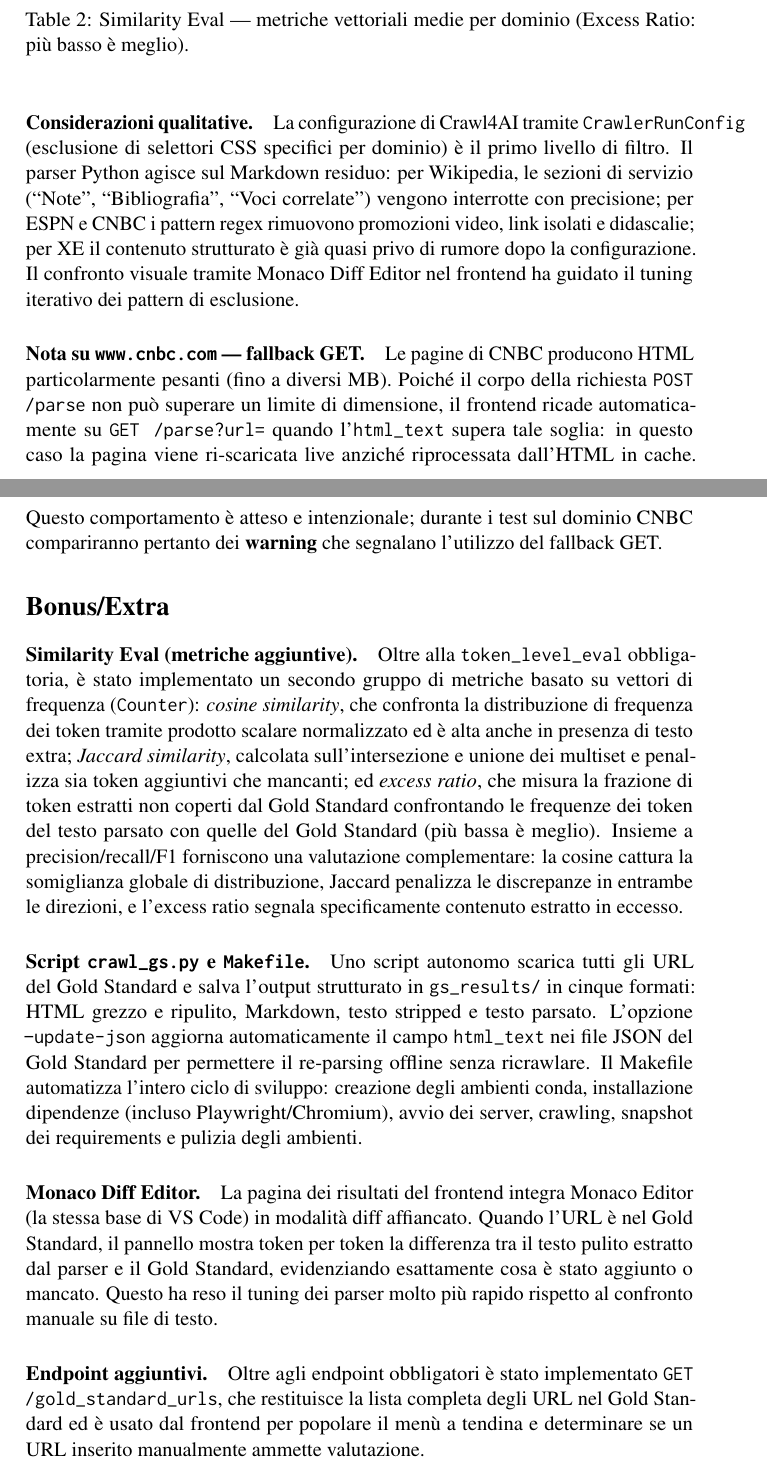
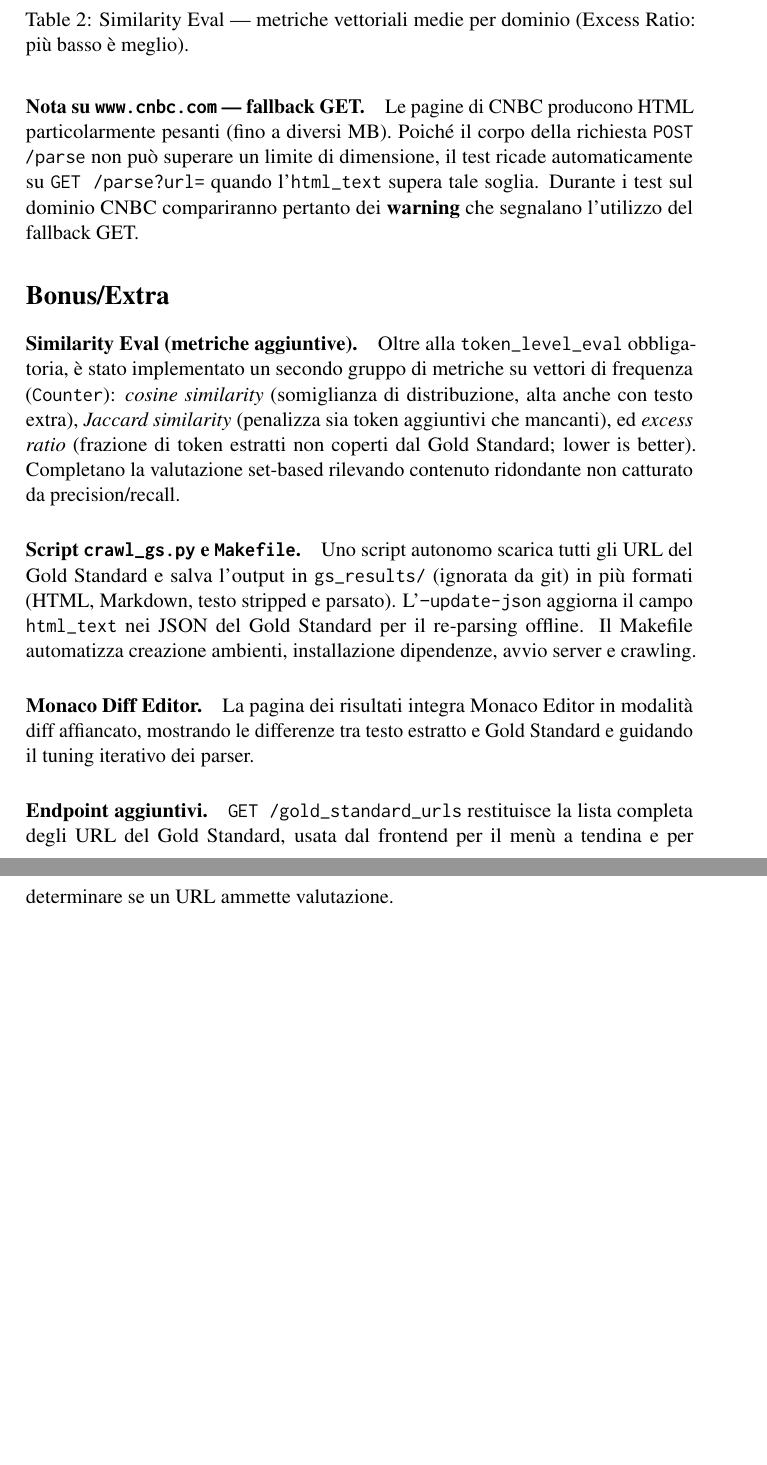
Before and after one commit to tamerhayek/creeping-crawler, a LaTeX document (report.tex): two parts of pages 3 and 4 of 4, joined at a grey line, cut so that both start at the same text, the shorter picture padded with empty space. Compiled offline with pdfLaTeX; a LaTeX package or settings file that is missing is left out.

Commit message:
update report

```diff
--- a/report.tex
+++ b/report.tex
@@ -97,20 +91,18 @@ www.xe.com        & 0.9984 & 0.9852 & 0.0065 \\
 \caption{Similarity Eval — metriche vettoriali medie per dominio (Excess Ratio: più basso è meglio).}
 \end{table}
 
-\paragraph{Considerazioni qualitative.} La configurazione di Crawl4AI tramite \texttt{CrawlerRunConfig} (esclusione di selettori CSS specifici per dominio) è il primo livello di filtro. Il parser Python agisce sul Markdown residuo: per Wikipedia, le sezioni di servizio (``Note'', ``Bibliografia'', ``Voci correlate'') vengono interrotte con precisione; per ESPN e CNBC i pattern regex rimuovono promozioni video, link isolati e didascalie; per XE il contenuto strutturato è già quasi privo di rumore dopo la configurazione. Il confronto visuale tramite Monaco Diff Editor nel frontend ha guidato il tuning iterativo dei pattern di esclusione.
-
-\paragraph{Nota su \texttt{www.cnbc.com} — fallback GET.} Le pagine di CNBC producono HTML particolarmente pesanti (fino a diversi MB). Poiché il corpo della richiesta \texttt{POST /parse} non può superare un limite di dimensione, il frontend ricade automaticamente su \texttt{GET /parse?url=} quando l'\texttt{html\_text} supera tale soglia: in questo caso la pagina viene ri-scaricata live anziché riprocessata dall'HTML in cache. Questo comportamento è atteso e intenzionale; durante i test sul dominio CNBC compariranno pertanto dei \textbf{warning} che segnalano l'utilizzo del fallback GET.
+\paragraph{Nota su \texttt{www.cnbc.com} — fallback GET.} Le pagine di CNBC producono HTML particolarmente pesanti (fino a diversi MB). Poiché il corpo della richiesta \texttt{POST /parse} non può superare un limite di dimensione, il test ricade automaticamente su \texttt{GET /parse?url=} quando l'\texttt{html\_text} supera tale soglia. Durante i test sul dominio CNBC compariranno pertanto dei \textbf{warning} che segnalano l'utilizzo del fallback GET.
 
 % ─── 4. Bonus/Extra ──────────────────────────────────────────────────────────
 
 \section*{Bonus/Extra}
 
-\paragraph{Similarity Eval (metriche aggiuntive).} Oltre alla \texttt{token\_level\_eval} obbligatoria, è stato implementato un secondo gruppo di metriche basato su vettori di frequenza (\texttt{Counter}): \emph{cosine similarity}, che confronta la distribuzione di frequenza dei token tramite prodotto scalare normalizzato ed è alta anche in presenza di testo extra; \emph{Jaccard similarity}, calcolata sull'intersezione e unione dei multiset e penalizza sia token aggiuntivi che mancanti; ed \emph{excess ratio}, che misura la frazione di token estratti non coperti dal Gold Standard confrontando le frequenze dei token del testo parsato con quelle del Gold Standard (più bassa è meglio). Insieme a precision/recall/F1 forniscono una valutazione complementare: la cosine cattura la somiglianza globale di distribuzione, Jaccard penalizza le discrepanze in entrambe le direzioni, e l'excess ratio segnala specificamente contenuto estratto in eccesso.
+\paragraph{Similarity Eval (metriche aggiuntive).} Oltre alla \texttt{token\_level\_eval} obbligatoria, è stato implementato un secondo gruppo di metriche su vettori di frequenza (\texttt{Counter}): \emph{cosine similarity} (somiglianza di distribuzione, alta anche con testo extra), \emph{Jaccard similarity} (penalizza sia token aggiuntivi che mancanti), ed \emph{excess ratio} (frazione di token estratti non coperti dal Gold Standard; lower is better). Completano la valutazione set-based rilevando contenuto ridondante non catturato da precision/recall.
 
-\paragraph{Script \texttt{crawl\_gs.py} e \texttt{Makefile}.} Uno script autonomo scarica tutti gli URL del Gold Standard e salva l'output strutturato in \texttt{gs\_results/} in cinque formati: HTML grezzo e ripulito, Markdown, testo stripped e testo parsato. L'opzione \texttt{--update-json} aggiorna automaticamente il campo \texttt{html\_text} nei file JSON del Gold Standard per permettere il re-parsing offline senza ricrawlare. Il Makefile automatizza l'intero ciclo di sviluppo: creazione degli ambienti conda, installazione dipendenze (incluso Playwright/Chromium), avvio dei server, crawling, snapshot dei requirements e pulizia degli ambienti.
+\paragraph{Script \texttt{crawl\_gs.py} e \texttt{Makefile}.} Uno script autonomo scarica tutti gli URL del Gold Standard e salva l'output in \texttt{gs\_results/} (ignorata da git) in più formati (HTML, Markdown, testo stripped e parsato). L'\texttt{--update-json} aggiorna il campo \texttt{html\_text} nei JSON del Gold Standard per il re-parsing offline. Il Makefile automatizza creazione ambienti, installazione dipendenze, avvio server e crawling.
 
-\paragraph{Monaco Diff Editor.} La pagina dei risultati del frontend integra Monaco Editor (la stessa base di VS Code) in modalità diff affiancato. Quando l'URL è nel Gold Standard, il pannello mostra token per token la differenza tra il testo pulito estratto dal parser e il Gold Standard, evidenziando esattamente cosa è stato aggiunto o mancato. Questo ha reso il tuning dei parser molto più rapido rispetto al confronto manuale su file di testo.
+\paragraph{Monaco Diff Editor.} La pagina dei risultati integra Monaco Editor in modalità diff affiancato, mostrando le differenze tra testo estratto e Gold Standard e guidando il tuning iterativo dei parser.
 
-\paragraph{Endpoint aggiuntivi.} Oltre agli endpoint obbligatori è stato implementato \texttt{GET /gold\_standard\_urls}, che restituisce la lista completa degli URL nel Gold Standard ed è usato dal frontend per popolare il menù a tendina e determinare se un URL inserito manualmente ammette valutazione.
+\paragraph{Endpoint aggiuntivi.} \texttt{GET /gold\_standard\_urls} restituisce la lista completa degli URL del Gold Standard, usata dal frontend per il menù a tendina e per determinare se un URL ammette valutazione.
 
 \end{document}
```
Also changed, not shown: README.md, report.pdf (added), report.tex (20 more changed lines).
